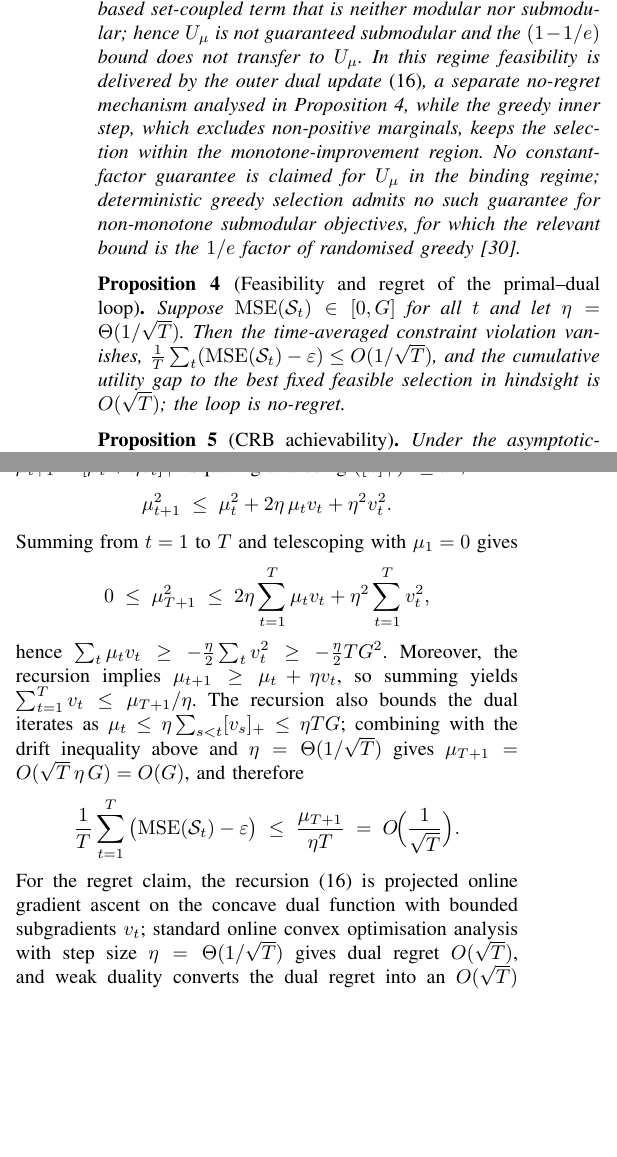
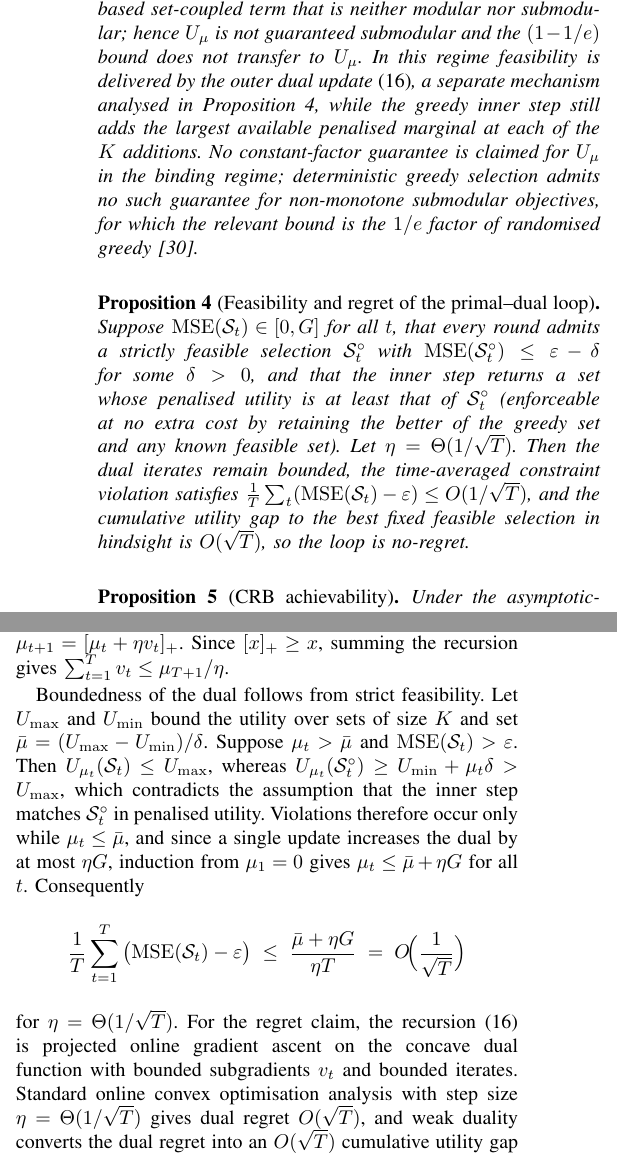
Before and after one commit to Advait-Pathak9222/SCOUT_FL, a LaTeX paper (research/paper/paper.tex): two parts of the columns of pages 6 and 12 of 13, joined at a grey line, cut so that both start at the same text, the shorter picture padded with empty space. Compiled offline with pdfLaTeX.

Commit message:
Theory soundness pass: rigorous Prop 4, exact Prop 6 rate, Fig 11 CRB clarity
Prop 4 gains the Slater condition plus a costless best-response safeguard, and
its proof replaces the unjustified bounded-dual step with the standard
contradiction argument (mu <= (Umax-Umin)/delta + eta*G). Prop 3 no longer
claims non-positive marginals are excluded (the implementation fills the
budget). Remark 3 defines curvature on the normalised utility. Prop 6's
diminishing-step rate is stated via the realised average MSE, which removes a
silently dropped constant. Fig 11: 20k Monte-Carlo trials (sampling error
<0.5%) with markers-only RMSE on the dashed bound, plus one sentence noting
that residual excursions are finite-sample fluctuation, not bound violations.

```diff
--- a/research/paper/paper.tex
+++ b/research/paper/paper.tex
@@ -260,11 +260,11 @@ Greedy selection under a cardinality constraint then attains the factor $\frac{1
 Proposition~\ref{prop:greedy} applies to $U$, whereas the inner loop of Algorithm~\ref{alg:scout} optimises the penalised objective $U_\mu$. The following proposition delineates the guarantee that holds in each regime.
 
 \begin{proposition}[Guarantees for the penalised objective]\label{prop:penalised}
-Write $U_\mu=U-\mu(\mathrm{MSE}-\varepsilon)$. \emph{(i)} When the constraint is slack, as at the main operating point of Section~\ref{sec:results} (realised aggregation MSE $2\times10^{-4}$ against a budget $\varepsilon=10^{-3}$), the dual variable satisfies $\mu=0$, hence $U_\mu=U$ and the $(1-1/e)$ bound of Proposition~\ref{prop:greedy} applies exactly. \emph{(ii)} For $\mu>0$, the penalty $-\mu\,\mathrm{MSE}(\calS)$ is, under the channel-inversion model~\eqref{eq:mse}, a min-based set-coupled term that is neither modular nor submodular; hence $U_\mu$ is not guaranteed submodular and the $(1-1/e)$ bound does not transfer to $U_\mu$. In this regime feasibility is delivered by the outer dual update~\eqref{eq:dual}, a separate no-regret mechanism analysed in Proposition~\ref{prop:pd}, while the greedy inner step, which excludes non-positive marginals, keeps the selection within the monotone-improvement region. No constant-factor guarantee is claimed for $U_\mu$ in the binding regime; deterministic greedy selection admits no such guarantee for non-monotone submodular objectives, for which the relevant bound is the $1/e$ factor of randomised greedy~\cite{buchbinder2014}.
+Write $U_\mu=U-\mu(\mathrm{MSE}-\varepsilon)$. \emph{(i)} When the constraint is slack, as at the main operating point of Section~\ref{sec:results} (realised aggregation MSE $2\times10^{-4}$ against a budget $\varepsilon=10^{-3}$), the dual variable satisfies $\mu=0$, hence $U_\mu=U$ and the $(1-1/e)$ bound of Proposition~\ref{prop:greedy} applies exactly. \emph{(ii)} For $\mu>0$, the penalty $-\mu\,\mathrm{MSE}(\calS)$ is, under the channel-inversion model~\eqref{eq:mse}, a min-based set-coupled term that is neither modular nor submodular; hence $U_\mu$ is not guaranteed submodular and the $(1-1/e)$ bound does not transfer to $U_\mu$. In this regime feasibility is delivered by the outer dual update~\eqref{eq:dual}, a separate mechanism analysed in Proposition~\ref{prop:pd}, while the greedy inner step still adds the largest available penalised marginal at each of the $K$ additions. No constant-factor guarantee is claimed for $U_\mu$ in the binding regime; deterministic greedy selection admits no such guarantee for non-monotone submodular objectives, for which the relevant bound is the $1/e$ factor of randomised greedy~\cite{buchbinder2014}.
 \end{proposition}
 
 \begin{proposition}[Feasibility and regret of the primal--dual loop]\label{prop:pd}
-Suppose $\mathrm{MSE}(\calS_t)\in[0,G]$ for all $t$ and let $\eta=\Theta(1/\sqrt{T})$. Then the time-averaged constraint violation vanishes, $\frac{1}{T}\sum_{t}(\mathrm{MSE}(\calS_t)-\varepsilon)\le O(1/\sqrt{T})$, and the cumulative utility gap to the best fixed feasible selection in hindsight is $O(\sqrt{T})$; the loop is no-regret.
+Suppose $\mathrm{MSE}(\calS_t)\in[0,G]$ for all $t$, that every round admits a strictly feasible selection $\calS^{\circ}_t$ with $\mathrm{MSE}(\calS^{\circ}_t)\le\varepsilon-\delta$ for some $\delta>0$, and that the inner step returns a set whose penalised utility is at least that of $\calS^{\circ}_t$ (enforceable at no extra cost by retaining the better of the greedy set and any known feasible set). Let $\eta=\Theta(1/\sqrt{T})$. Then the dual iterates remain bounded, the time-averaged constraint violation satisfies $\frac{1}{T}\sum_{t}(\mathrm{MSE}(\calS_t)-\varepsilon)\le O(1/\sqrt{T})$, and the cumulative utility gap to the best fixed feasible selection in hindsight is $O(\sqrt{T})$, so the loop is no-regret.
 \end{proposition}
 
 \begin{proposition}[CRB achievability]\label{prop:crb}
@@ -283,7 +283,7 @@ Under (A1)--(A3) and any $\eta_\ell\le 1/L$, the iterates of Algorithm~\ref{alg:
 +L\eta_\ell\Big(\sigma_u^{2}+\frac{\overline{\mathrm{MSE}}_T}{\eta_\ell^{2}}\Big),
 \label{eq:learnbound}
 \end{equation}
-where $\overline{\mathrm{MSE}}_T=\frac{1}{T}\sum_t\mathrm{MSE}(\calS_t)$. By Proposition~\ref{prop:pd} the dual loop guarantees $\overline{\mathrm{MSE}}_T\le\varepsilon+O(1/\sqrt{T})$, so the bound converges to a noise floor that scales linearly in the prescribed budget $\varepsilon$. With a diminishing local scale $\eta_\ell=\Theta(1/\sqrt{T})$ the average squared gradient norm is $O\big((1+\sigma_u^{2})/\sqrt{T}+\sqrt{T}\,\varepsilon\big)$, which for a budget $\varepsilon=O(1/T)$ recovers the standard $O(1/\sqrt{T})$ rate of noiseless federated SGD.
+where $\overline{\mathrm{MSE}}_T=\frac{1}{T}\sum_t\mathrm{MSE}(\calS_t)$. By Proposition~\ref{prop:pd} the dual loop guarantees $\overline{\mathrm{MSE}}_T\le\varepsilon+O(1/\sqrt{T})$, so the bound converges to a noise floor that scales linearly in the prescribed budget $\varepsilon$. With a diminishing local scale $\eta_\ell=\Theta(1/\sqrt{T})$ the average squared gradient norm is $O\big((1+\sigma_u^{2})/\sqrt{T}+\sqrt{T}\,\overline{\mathrm{MSE}}_T\big)$, which recovers the standard $O(1/\sqrt{T})$ rate of noiseless federated SGD whenever the realised average error is at most of order $1/T$.
 \end{proposition}
 
 Proposition~\ref{prop:learn} is the quantitative payoff of the cognitive loop. The scheduler does not merely respect an operational constraint. Through~\eqref{eq:learnbound} the constraint level $\varepsilon$ becomes a design parameter with a provable effect on the trained model, and the dual price is the mechanism that delivers the required time-averaged error without manual tuning. At the main operating point the budget is slack by an order of magnitude, so the noise floor in~\eqref{eq:learnbound} is dominated by the sampling variance $\sigma_u^2$.
@@ -561,19 +561,13 @@ For part (ii), it suffices to exhibit the structural failure. From~\eqref{eq:mse
 \end{proof}
 
 \begin{proof}[Proof of Proposition~\ref{prop:pd}]
-Let $v_t=\mathrm{MSE}(\calS_t)-\varepsilon\in[-\varepsilon,\,G-\varepsilon]$ denote the per-round violation, so that the recursion~\eqref{eq:dual} reads $\mu_{t+1}=[\mu_t+\eta v_t]_+$. Squaring and using $([x]_+)^2\le x^2$,
+Let $v_t=\mathrm{MSE}(\calS_t)-\varepsilon\in[-\varepsilon,\,G-\varepsilon]$ denote the per-round violation, so that the recursion~\eqref{eq:dual} reads $\mu_{t+1}=[\mu_t+\eta v_t]_+$. Since $[x]_+\ge x$, summing the recursion gives $\sum_{t=1}^{T}v_t\le\mu_{T+1}/\eta$.
+
+Boundedness of the dual follows from strict feasibility. Let $U_{\max}$ and $U_{\min}$ bound the utility over sets of size $K$ and set $\bar\mu=(U_{\max}-U_{\min})/\delta$. Suppose $\mu_t>\bar\mu$ and $\mathrm{MSE}(\calS_t)>\varepsilon$. Then $U_{\mu_t}(\calS_t)\le U_{\max}$, whereas $U_{\mu_t}(\calS^{\circ}_t)\ge U_{\min}+\mu_t\delta>U_{\max}$, which contradicts the assumption that the inner step matches $\calS^{\circ}_t$ in penalised utility. Violations therefore occur only while $\mu_t\le\bar\mu$, and since a single update increases the dual by at most $\eta G$, induction from $\mu_1=0$ gives $\mu_t\le\bar\mu+\eta G$ for all $t$. Consequently
 \[
-\mu_{t+1}^2\;\le\;\mu_t^2+2\eta\,\mu_t v_t+\eta^2 v_t^2 .
+\frac{1}{T}\sum_{t=1}^{T}\big(\mathrm{MSE}(\calS_t)-\varepsilon\big)\;\le\;\frac{\bar\mu+\eta G}{\eta T}\;=\;O\!\Big(\frac{1}{\sqrt{T}}\Big)
 \]
-Summing from $t=1$ to $T$ and telescoping with $\mu_1=0$ gives
-\[
-0\;\le\;\mu_{T+1}^2\;\le\;2\eta\sum_{t=1}^{T}\mu_t v_t+\eta^2\sum_{t=1}^{T}v_t^2 ,
-\]
-hence $\sum_t \mu_t v_t\ge-\tfrac{\eta}{2}\sum_t v_t^2\ge-\tfrac{\eta}{2}TG^2$. Moreover, the recursion implies $\mu_{t+1}\ge\mu_t+\eta v_t$, so summing yields $\sum_{t=1}^{T}v_t\le\mu_{T+1}/\eta$. The recursion also bounds the dual iterates as $\mu_{t}\le\eta\sum_{s<t}[v_s]_+\le\eta T G$; combining with the drift inequality above and $\eta=\Theta(1/\sqrt{T})$ gives $\mu_{T+1}=O(\sqrt{T}\,\eta\,G)=O(G)$, and therefore
-\[
-\frac{1}{T}\sum_{t=1}^{T}\big(\mathrm{MSE}(\calS_t)-\varepsilon\big)\;\le\;\frac{\mu_{T+1}}{\eta T}\;=\;O\!\Big(\frac{1}{\sqrt{T}}\Big).
-\]
-For the regret claim, the recursion~\eqref{eq:dual} is projected online gradient ascent on the concave dual function with bounded subgradients $v_t$; standard online convex optimisation analysis with step size $\eta=\Theta(1/\sqrt{T})$ gives dual regret $O(\sqrt{T})$, and weak duality converts the dual regret into an $O(\sqrt{T})$ cumulative utility gap against the best fixed feasible selection in hindsight.
+for $\eta=\Theta(1/\sqrt{T})$. For the regret claim, the recursion~\eqref{eq:dual} is projected online gradient ascent on the concave dual function with bounded subgradients $v_t$ and bounded iterates. Standard online convex optimisation analysis with step size $\eta=\Theta(1/\sqrt{T})$ gives dual regret $O(\sqrt{T})$, and weak duality converts the dual regret into an $O(\sqrt{T})$ cumulative utility gap against the best fixed feasible selection in hindsight.
 \end{proof}
 
 \begin{proof}[Proof of Proposition~\ref{prop:crb}]
```
Also changed, not shown: research/paper/figures/fig11_rmse_crb.pdf, research/paper/figures/fig11_rmse_crb.png, research/paper/paper.tex (4 more changed lines), 2 other files.
